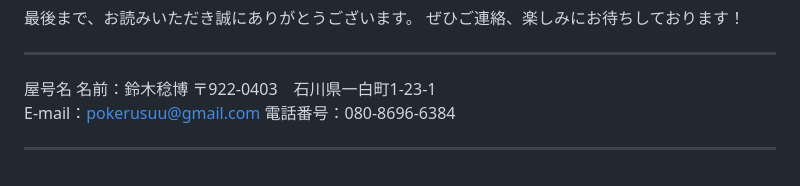
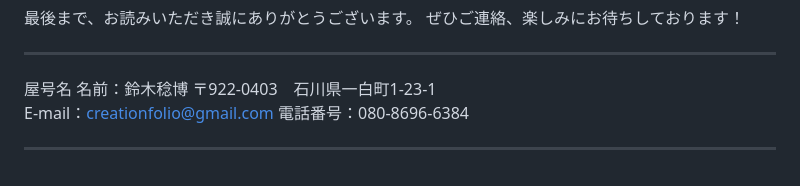
Before and after one commit to moruten/moruten, a Markdown page: README.md, the part around the change. Drawn GitHub-style.

```diff
--- a/README.md
+++ b/README.md
@@ -117,7 +117,7 @@
 屋号名
 名前：鈴木稔博
 〒922-0403　石川県一白町1-23-1
-E-mail：pokerusuu@gmail.com
+E-mail：creationfolio@gmail.com
 電話番号：080-8696-6384
 
 
```
